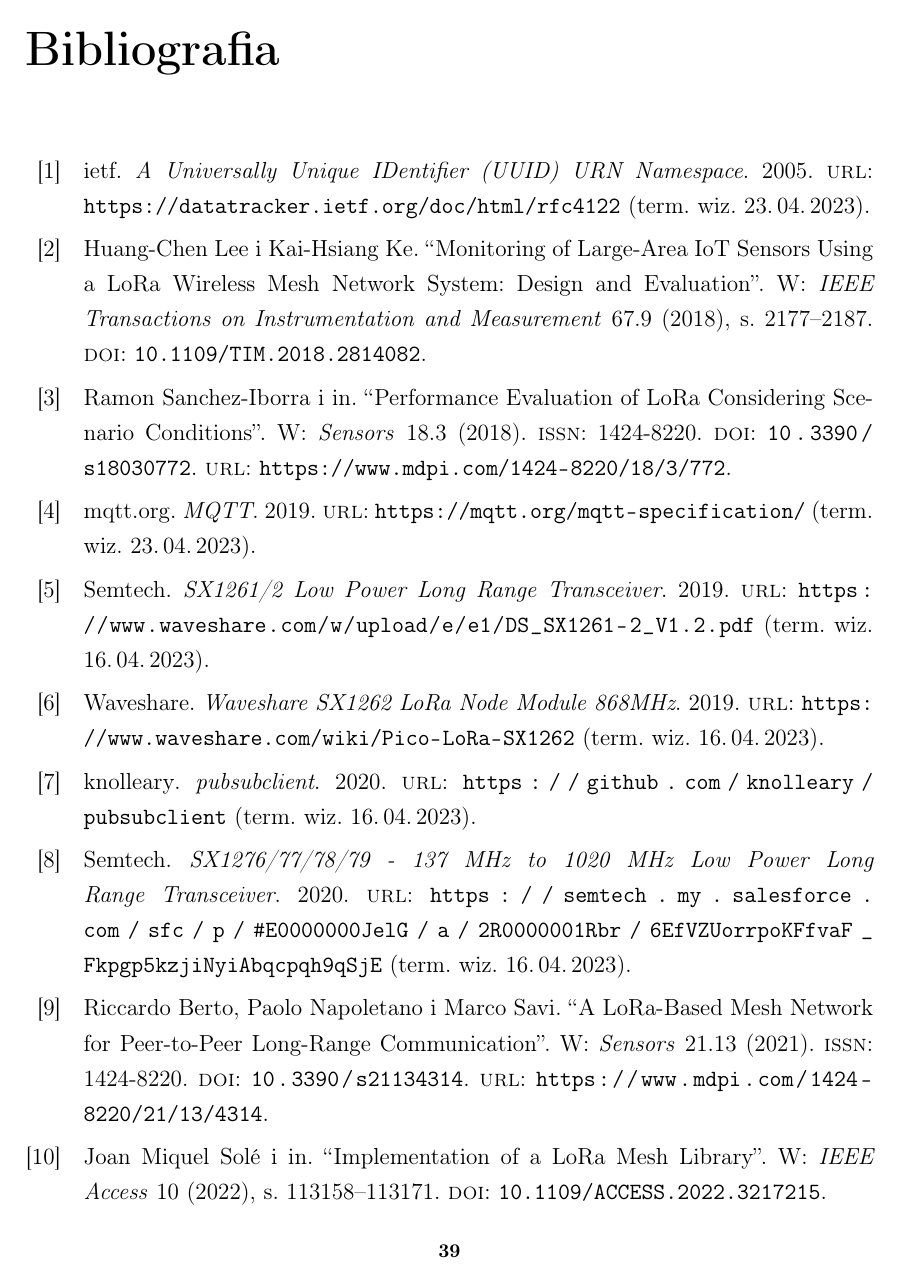
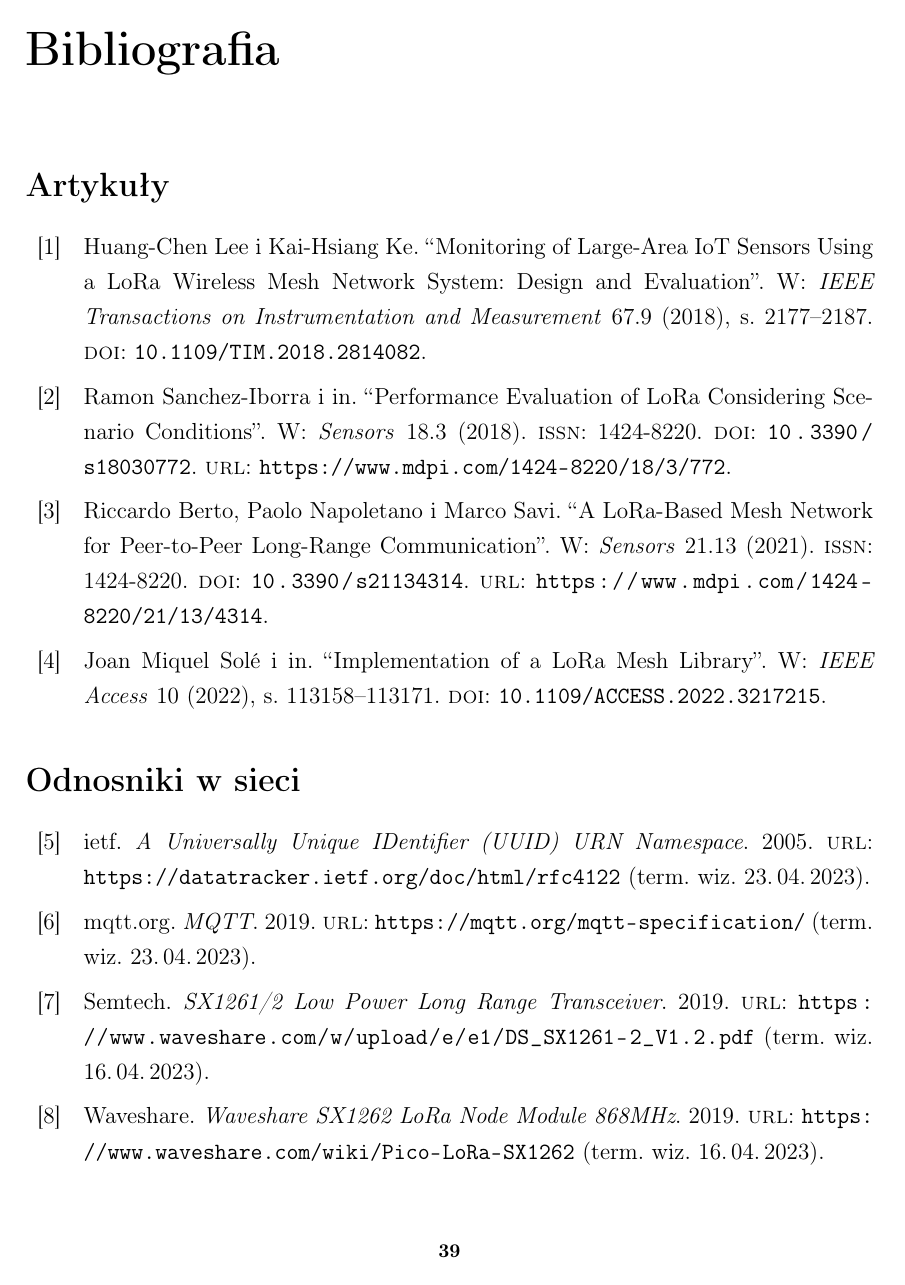
Before and after one commit to jasieqb/bachelor-thesis, a LaTeX thesis (thesis_jb.tex, which reads src/end.tex): page 39 of 41. Compiled offline with pdfLaTeX.

Commit message:
biblatex split

```diff
--- a/src/end.tex
+++ b/src/end.tex
@@ -6,8 +6,9 @@
 
 \listoffigures{} % jeśli są rysunki
 \addcontentsline{toc}{chapter}{Spis rysunków}
-
-\printbibliography{} % wydruk bibliografii
+\printbibheading{}
+\printbibliography[heading=subbibliography,nottype=online,title={Artykuły}]{} % wydruk bibliografii
+\printbibliography[heading=subbibliography,type=online,title={Odnosniki w sieci}]{} % wydruk bibliografii
 \addcontentsline{toc}{chapter}{Bibliografia} % też ręczne dodanie do spisu treści, jak Wstęp
 % \bibliographystyle{plain}
 % \begin{thebibliography}{99}
--- a/thesis_jb.tex
+++ b/thesis_jb.tex
@@ -14,7 +14,8 @@
 \usepackage[
 backend=biber,
 style=numeric,
-sorting=ynt
+sorting=ynt,
+defernumbers=true
 ]{biblatex}
 
 \addbibresource{refs.bib} % plik z bibliografią
```
Also changed, not shown: src/istniejace-rozwiazania.tex (+1 -1 lines), src/wdrozenie-testy.tex (+1 -1 lines).
